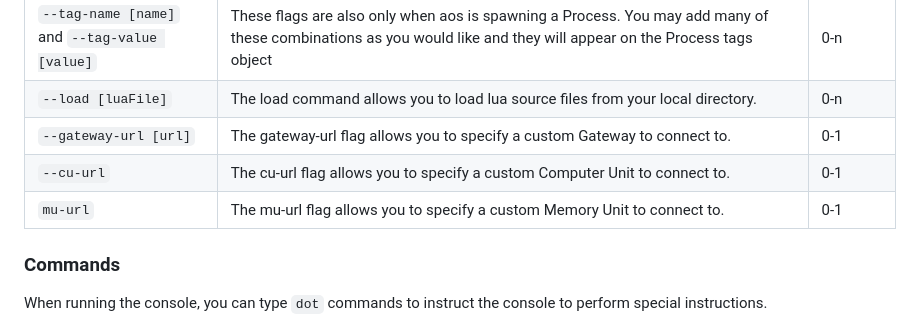
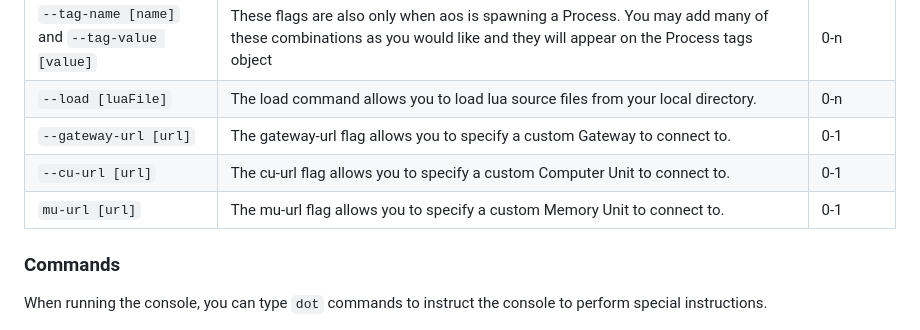
Before and after one commit to permaweb/aos, a Markdown page: README.md, the part around the change. GitHub-like rendering.

Commit message:
feat: gateway, cu, mu url flags

```diff
--- a/README.md
+++ b/README.md
@@ -61,8 +61,8 @@ aos [name]
 | `--tag-name [name]` and `--tag-value [value]` | These flags are also only when aos is spawning a Process. You may add many of these combinations as you would like and they will appear on the Process tags object                                                                 | 0-n      |
 | `--load [luaFile]`                            | The load command allows you to load lua source files from your local directory.                                                                                                                                                    | 0-n      |
 | `--gateway-url [url]`                         | The gateway-url flag allows you to specify a custom Gateway to connect to.                                                                                                                                                         | 0-1      |
-| `--cu-url`                                    | The cu-url flag allows you to specify a custom Computer Unit to connect to.                                                                                                                                                        | 0-1      |
-| `mu-url`                                      | The mu-url flag allows you to specify a custom Memory Unit to connect to.                                                                                                                                                          | 0-1      |
+| `--cu-url [url]`                              | The cu-url flag allows you to specify a custom Computer Unit to connect to.                                                                                                                                                        | 0-1      |
+| `mu-url [url]`                                | The mu-url flag allows you to specify a custom Memory Unit to connect to.                                                                                                                                                          | 0-1      |
 
 ### Commands
 
```
